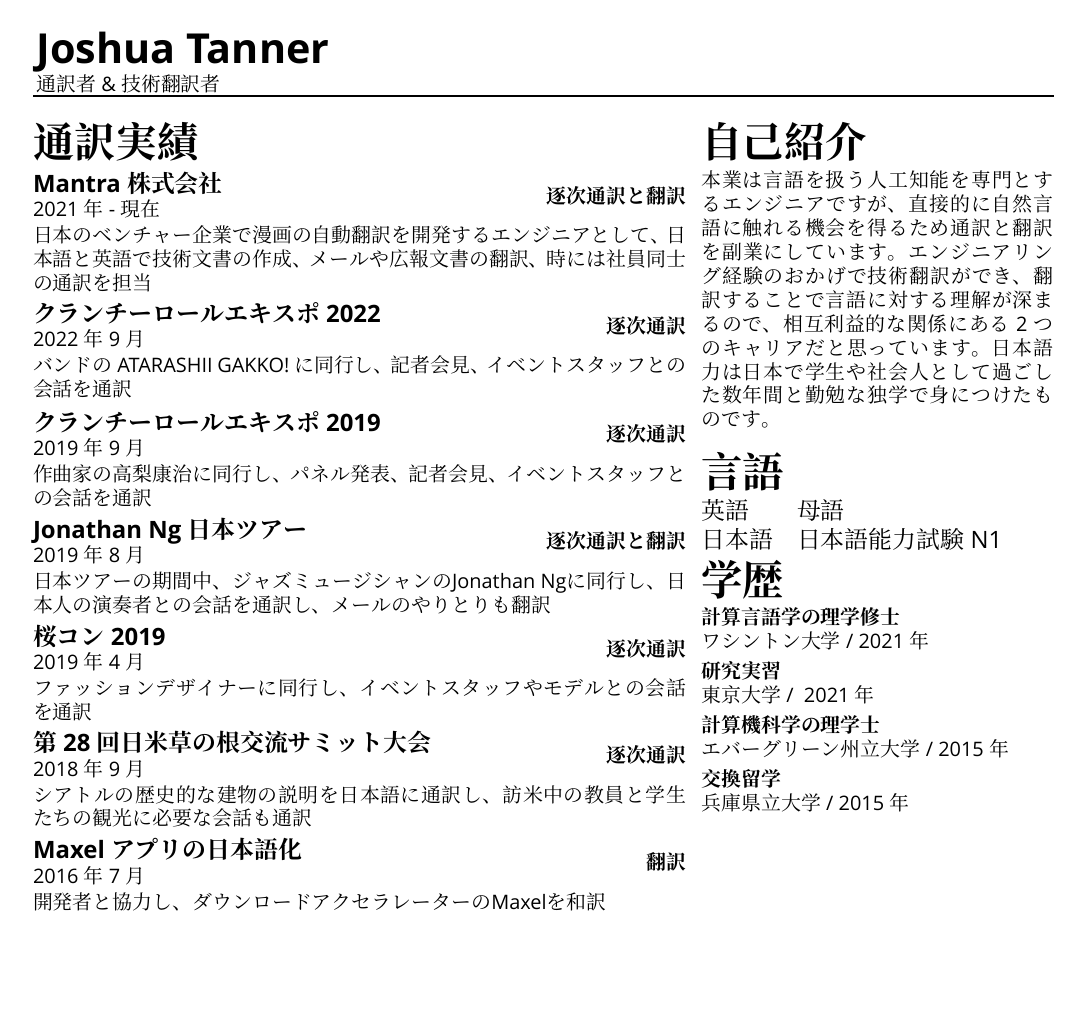
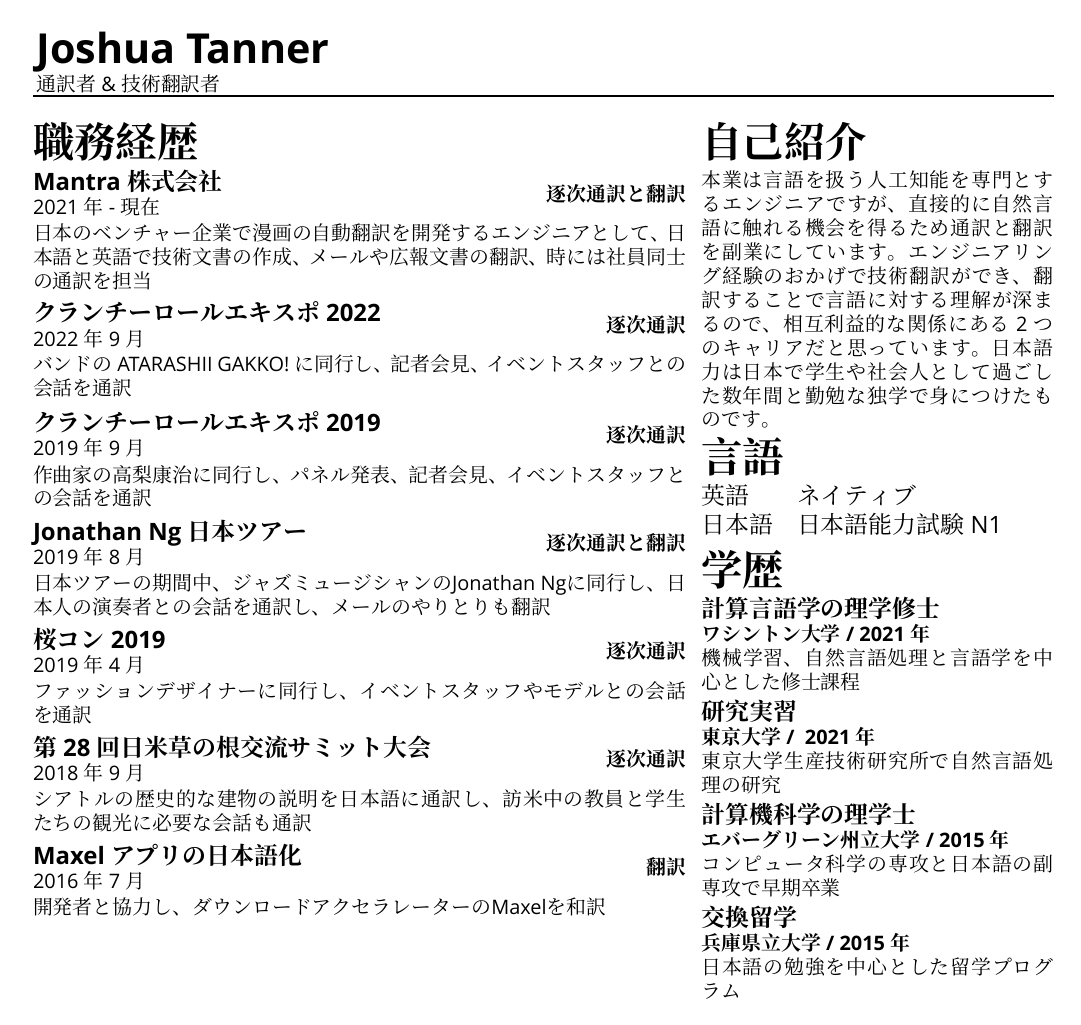
Before and after one commit to Mindful/resume, a LaTeX CV (interpreter_resume.tex, which reads content.tex, resume_components.tex): the whole page. Compiled offline with XeLaTeX; a missing font is replaced by an installed copy or a similar font; a LaTeX package or settings file that is missing is left out.

Commit message:
update formatting, draft japanese for interpreter resume

```diff
--- a/content.tex
+++ b/content.tex
@@ -7,7 +7,6 @@
 
 \newcommand{\aboutme}{\mlt{About Me}{自己紹介}}
 \newcommand{\experience}{\mlt{Experience}{職務経歴}}
-\newcommand{\interpreting}{\mlt{Experience}{通訳実績}}
 \newcommand{\languages}{\mlt{Languages}{言語}}
 \newcommand{\educationhistory}{\mlt{Education}{学歴}}
 \newcommand{\papers}{\mlt{Academic Papers}{学術論文}}
@@ -61,7 +60,7 @@
 	{\mlt{2021/12}{2021年12月}}
 	{\mlt{Current}{現在}}
 	{\begin{itemize}[noitemsep]
-			\item \mlt{Mentor engineers working on manga translation system through projects using Pytorch and LangChain such as applying and fine-tuning large language models, glossary-aware translation and fluency evaluation to achieve TODO}{arg2}
+			\item \mlt{Mentor engineers working on manga translation system through projects using Pytorch and LangChain such as utilizing and fine-tuning large language models, glossary-aware translation and fluency evaluation}{arg2} %...to achieve <SOMETHING>, TODO
 			\item \mlt{Defined and implemented company policy for information security and engineer hiring}{arg2}
 			\item \mlt{Rewrote flagship mobile application from scratch in Flutter }{arg2}
 			\item \mlt{Develop and maintain application backend using Django and AWS}{arg2}
@@ -190,7 +189,7 @@
 {\mlt{Mantra Inc.}{Mantra株式会社}}
 {\mlt{2021 - Current}{2021年 - 現在}}
 {{\mlt{Interpretation \& Translation}{逐次通訳と翻訳}}}
-{\mlt{As a software engineer at a Japanese startup, my work included drafting technical documentation in both Japanese and English, translating business communications and occasionally interpreting for other staff}
+{\mlt{As a software engineer at a Japanese startup working on automatic Manga translation, draft technical documentation in Japanese and English, translate business communications and occasionally interpret for other staff}
 {日本のベンチャー企業で漫画の自動翻訳を開発するエンジニアとして、日本語と英語で技術文書の作成、メールや広報文書の翻訳、時には社員同士の通訳を担当}
 }
 }
@@ -257,7 +256,7 @@
 % 2019/9 - 2021/12
 \newcommand{\educationUW}{
 	\education{\mlt{University of Washington}{ワシントン大学}}{\mlt{ 2021}{2021年}}{\mlt{M.S. Comp. Linguistics}{計算言語学の理学修士}}
-	{\mlt{Coursework in machine learning and natural language processing}{機械学習と自然言語処理を中心とした修士課程}}
+	{\mlt{Coursework in machine learning, natural language processing and linguistics}{機械学習、自然言語処理と言語学を中心とした修士課程}}
 }
 
 % 2012/9 - 2015/4
@@ -274,5 +273,5 @@
 
 \newcommand{\educationToudai}{ % 2020/12 - 2021/12
 	\education{\mlt{University of Tokyo}{東京大学}}{\mlt{2021}{ 2021年}}{\mlt{Research Internship}{研究実習}}
-	{\mlt{One year of natural language processing research at the Institute of Industrial Science}{東京大学生産技術研究所で自然言語処理の研究実習}}
+	{\mlt{One year of natural language processing research at the Institute of Industrial Science}{東京大学生産技術研究所で自然言語処理の研究}}
 }
--- a/interpreter_resume.tex
+++ b/interpreter_resume.tex
@@ -1,13 +1,15 @@
 \input{resume_components.tex}
 \input{content.tex}
 \input{pii.tex}
-
 
 % ------------
 % Toggles
 % -----------
 
 \toggletrue{useja}
+\toggletrue{interpreter}
+
+
 
 \begin{document}
 
@@ -27,7 +29,7 @@
 		% -------
 
 		\noindent\begin{minipage}[t]{0.64\textwidth}
-			\majorsection{\interpreting}
+			\majorsection{\experience}
 			\interpexpMantra
 			\interpexpCrunchyrollTwo
 			\interpexpCrunchyrollOne
@@ -39,19 +41,16 @@
 \begin{minipage}[t]{0.345\textwidth}
 	\majorsection{\aboutme}
 	\mlt{I am a software engineer specializing in language-related artificial intelligence, but I enjoy translating as an opportunity to work with natural language directly. I belive these two lines of work compliment each other: my engineering background makes me uniquely qualified for technical translation, and translating helps me think more deeply about language and meaning. My Japanese comes from several years I spent studying and working in Japan, and from diligent self-study.}
-	{本業は言語を扱う人工知能を専門とするエンジニアですが、直接的に自然言語に触れる機会を得るため通訳と翻訳を副業にしています。エンジニアリング経験のおかげで技術翻訳ができ、翻訳することで言語に対する理解が深まるので、相互利益的な関係にある2つのキャリアだと思っています。日本語力は日本で学生や社会人として過ごした数年間と勤勉な独学で身につけたものです。\\}
-
+	{本業は言語を扱う人工知能を専門とするエンジニアですが、直接的に自然言語に触れる機会を得るため通訳と翻訳を副業にしています。エンジニアリング経験のおかげで技術翻訳ができ、翻訳することで言語に対する理解が深まるので、相互利益的な関係にある2つのキャリアだと思っています。日本語力は日本で学生や社会人として過ごした数年間と勤勉な独学で身につけたものです。}\\[0.3\baselineskip]
+	%
 	\majorsection{\languages}
 	\begin{large}
 		\begin{tabular}{@{}l l@{}}
-			\mlt{English}{英語} &  \mlt{Native}{母語} \\
+			\mlt{English}{英語} &  \mlt{Native}{ネイティブ} \\
 			\mlt{Japanese}{日本語} & \mlt{Fluent (JLPT N1)}{日本語能力試験N1}
 		\end{tabular}
-	\end{large}\\
-
-
-
-
+	\end{large}\\[0.3\baselineskip]
+	%
 	\majorsection{\educationhistory}
 	\educationUW
 	\educationToudai
--- a/resume_components.tex
+++ b/resume_components.tex
@@ -35,10 +35,10 @@
 \newtoggle{ja} %Show Japanese text?
 \newtoggle{en} %Show English text?
 \newtoggle{photo} %Show photo?
-\newtoggle{long} %Resume long version?
 \newtoggle{summary} %Show summary? (in long version)
 \newtoggle{pii} % Contact info in the upper right hand corner?
 \newtoggle{useja} % Easy switch between japanese and english
+\newtoggle{interpreter} % interpreter resume?
 
 
 % ---------------
@@ -69,22 +69,22 @@
 			\textbf{#2} & \hfill #4 - #5\\
 		\end{tabularx}\vspace{-6pt}}
 		#6
-	\end{minipage}
+	\end{minipage}\\[0.1\baselineskip]
 }
 
 \newcommand{\extra}[3]{
 	\noindent{\textbf{#1}}\\
 	#2\\
-	#3\\[0.25\baselineskip]
+	#3\\[0.3\baselineskip]
 }
 
 \newcommand{\education}[4]{
-	\noindent{\textbf{#3}} \\
-	#1 / #2 \\[0.25\baselineskip]
+	\noindent{\large\textbf{#3}} \\
+	 \iftoggle{interpreter}{\textbf{#1 / #2}\\#4}{#1 / #2}\\[0.3\baselineskip]
 }
 
 \newcommand{\paper}[4]{
-\noindent{\textbf{#1}}\\#2\\ \href{#4}{#3} \\[0.25\baselineskip]
+\noindent{\textbf{#1}}\\#2\\ \href{#4}{#3} \\[0.3\baselineskip]
 }
 
 
@@ -99,7 +99,7 @@
 		{\hfill\textbf{#3}}
 	\end{tabularx}
 	#4
-	\end{minipage}\\[0.35\baselineskip]
+	\end{minipage}\\[0.4\baselineskip]
 }
 % -------------
 %   Languages
```
Also changed, not shown: resume.tex (+1 -5 lines).
